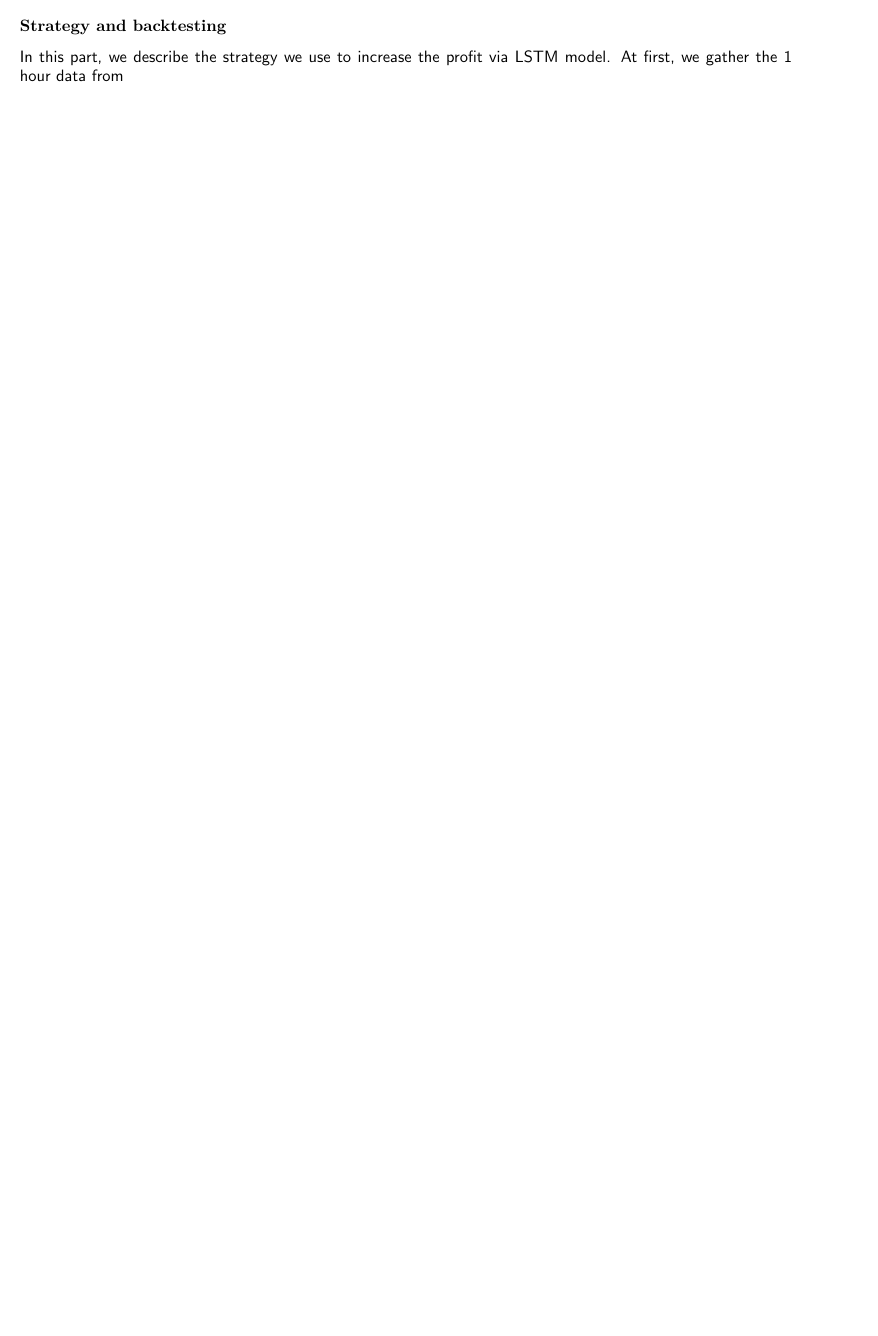
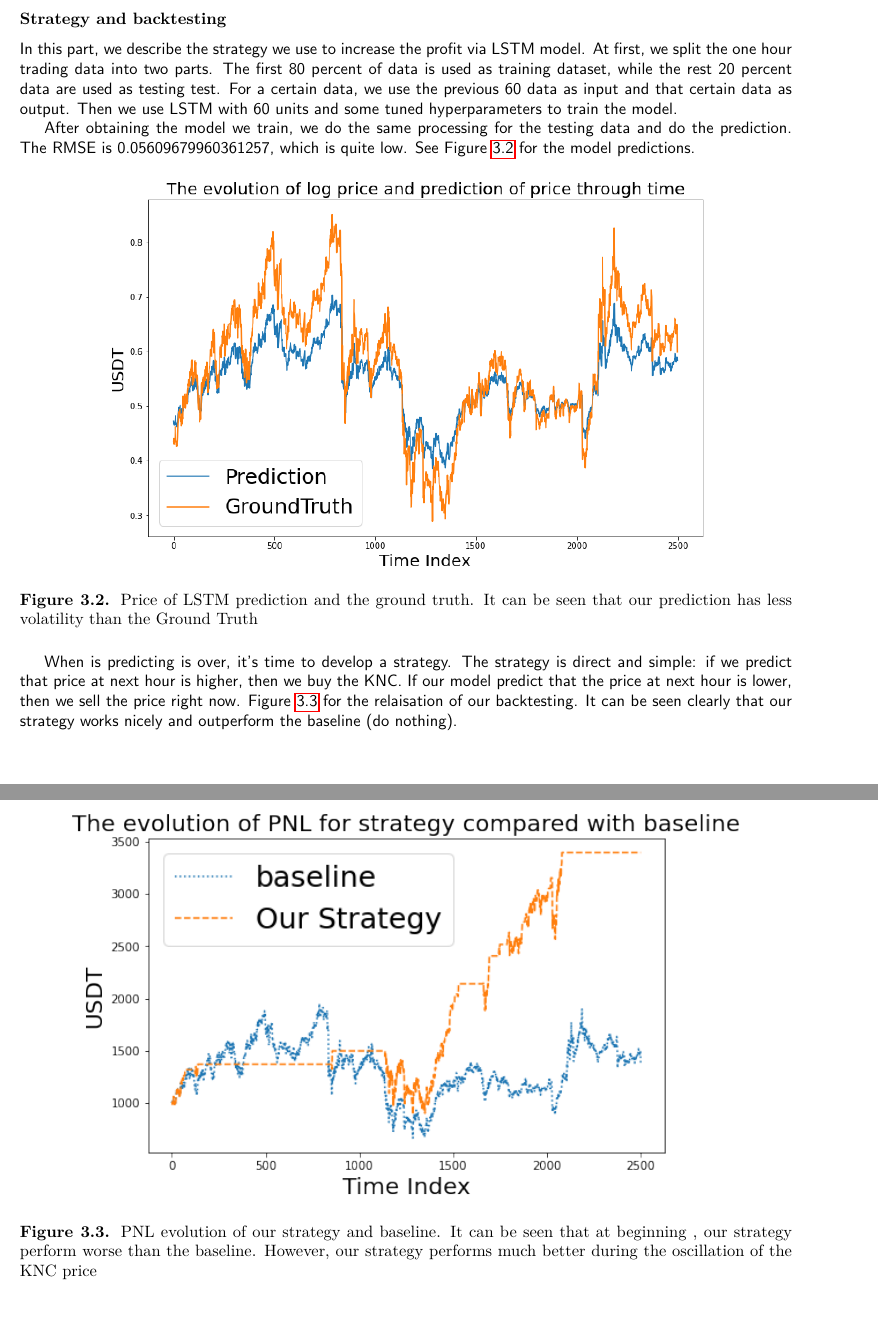
Before and after one commit to zachHFT/Optimal-Cryptocurrency-Trading-Strategies-Step3, a LaTeX thesis (SCV_Crypto_Report(s)/main.tex): part of page 26 of 27 before the commit and two parts of pages 27 and 28 of 29 after it, the two joined at a grey line, cut so that both start at the same text, the shorter picture padded with empty space. Compiled offline with pdfLaTeX.

Commit message:
Updates from Overleaf

```diff
--- a/SCV_Crypto_Report(s)/main.tex
+++ b/SCV_Crypto_Report(s)/main.tex
@@ -750,10 +758,33 @@ h_{t} &=o_{t} \circ \sigma_{h}\left(c_{t}\right)
 \end{aligned}
 $$
 
-where the initial values are  $c_{0}=0$  and $h_{0}=0$  and the operator o denotes the Hadamard product (element-wise product. The subscript  t indexes the time step.
+where the initial values are  $c_{0}=0$  and $h_{0}=0$  and the operator o denotes the Hadamard product (element-wise) product. The subscript  t indexes the time step.
 
 \subsubsection{Strategy and backtesting}
-In this part, we describe the strategy we use to increase the profit via LSTM model. At first, we gather the 1 hour data from
+In this part, we describe the strategy we use to increase the profit via LSTM model. At first, we split the one hour trading data into two parts. The first 80 percent of data is used as training dataset, while the rest 20 percent data are used as testing test. For a certain data, we use the previous 60 data as input and that certain data as output. Then we use LSTM with 60 units and some tuned hyperparameters to train the model.
+
+After obtaining the model we train, we do the same processing for the testing data and do the prediction. The RMSE is 0.05609679960361257, which is quite low. See Figure \ref{fig:LSTM price} for the model predictions.
+
+
+\begin{figure}[!htbp]
+    \centering
+    \includegraphics[scale = 0.5]{Images/LSTM price.png}
+    \caption{Price of LSTM prediction and the ground truth. It can be seen that our prediction has less volatility than the Ground Truth}
+    \label{fig:LSTM price}
+\end{figure}
+
+
+
+
+When is predicting is over, it's time to develop a strategy. The strategy is direct and simple: if we predict that price at next hour is higher, then we buy the KNC. If our model predict that the price at next hour is lower, then we sell the price right now.
+Figure \ref{fig:LSTM PNL} for the relaisation of our backtesting. It can be seen clearly that our strategy works nicely and outperform the baseline (do nothing).
+\begin{figure}[!htbp]
+    \centering
+    \includegraphics[scale = 0.7]{Images/LSTM PNL.png}
+    \caption{PNL evolution of our strategy and baseline. It can be seen that at beginning , our strategy perform worse than the baseline. However, our strategy performs much better during the oscillation of the KNC price}
+    \label{fig:LSTM PNL}
+\end{figure}
+
 
 
 
```
Also changed, not shown: SCV_Crypto_Report(s)/main.tex (14 more changed lines).
